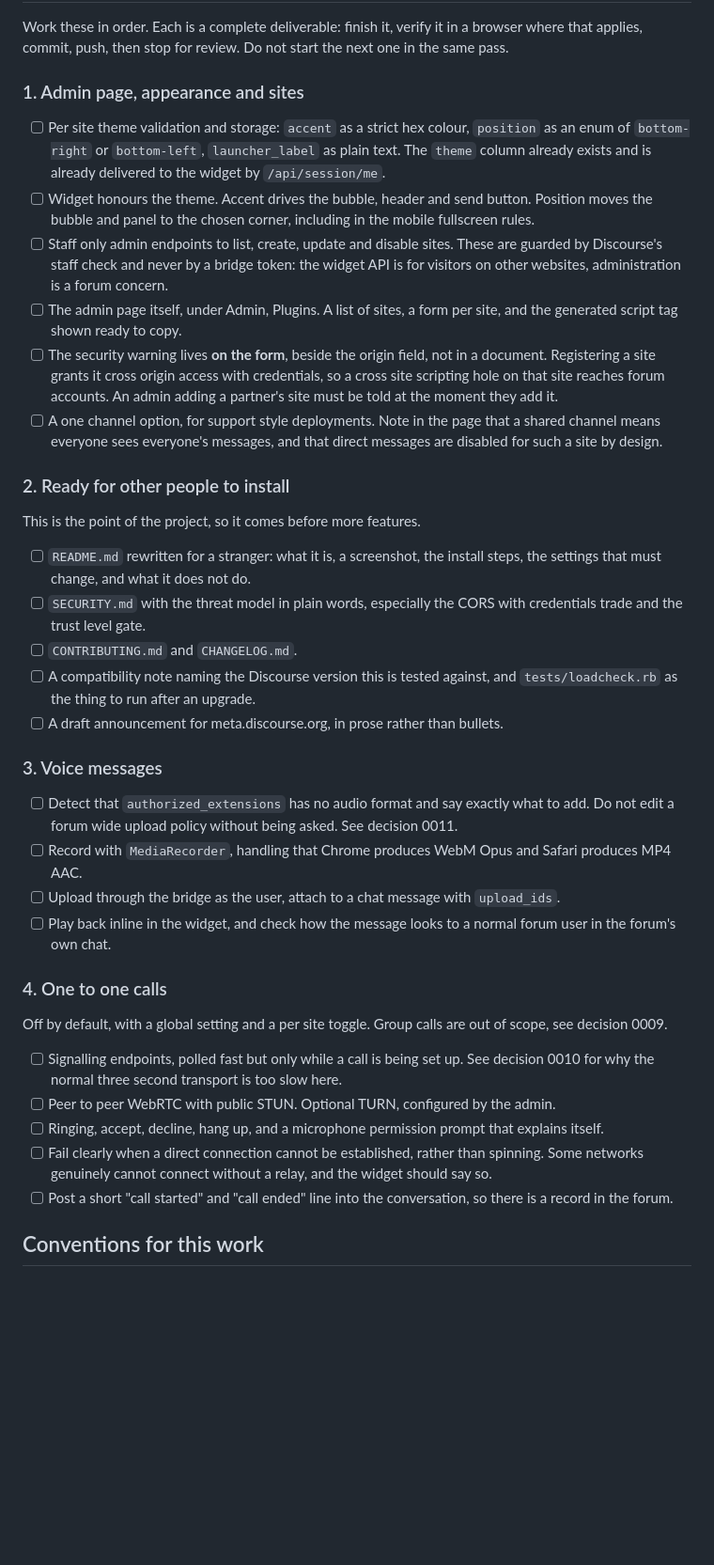
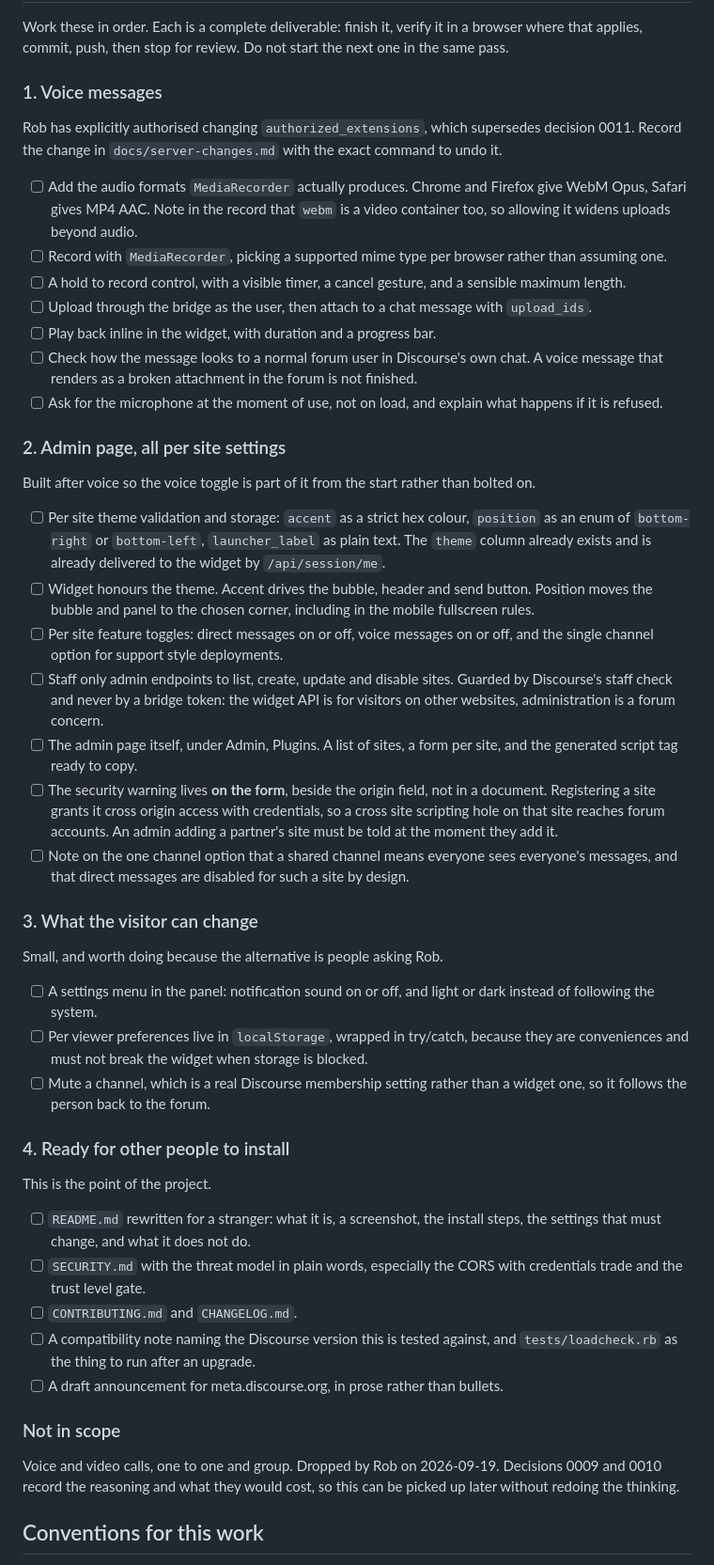
Before and after one commit to capodieci/discourse-chat-bridge, a Markdown page: PROGRESS.md, the part around the change. Shown at 94% size. Drawn GitHub-style; blank space fills up the shorter version.

Commit message:
Reorder the plan: voice first, calls dropped
Rob dropped calls for now and asked for voice messages first, and
authorised the plugin changing authorized_extensions itself rather than
reporting the gap.

That authorisation is recorded as an amendment rather than a rewrite of
decision 0011, because it applies to this install and not to the released
plugin. Editing a forum wide upload policy unasked is still not a
plugin's decision for someone else's forum. The difference is consent.

The admin page now comes after voice, so the voice toggle is part of it
from the start instead of being bolted on afterwards. Added a short
section for visitor level preferences, since the alternative to a
settings menu is people asking Rob.

Decisions 0009 and 0010 are kept rather than deleted, so calls can be
picked up later without redoing the reasoning about STUN, TURN and
signalling latency.

Co-Authored-By: Claude Opus 5 (1M context) <noreply@anthropic.com>

```diff
--- a/PROGRESS.md
+++ b/PROGRESS.md
@@ -15,18 +15,41 @@ docker exec app rails runner /var/www/discourse/plugins/discourse-chat-bridge/te
 
 Work these in order. Each is a complete deliverable: finish it, verify it in a browser where that applies, commit, push, then stop for review. Do not start the next one in the same pass.
 
-### 1. Admin page, appearance and sites
+### 1. Voice messages
+
+Rob has explicitly authorised changing `authorized_extensions`, which supersedes decision 0011. Record the change in `docs/server-changes.md` with the exact command to undo it.
+
+- [ ] Add the audio formats `MediaRecorder` actually produces. Chrome and Firefox give WebM Opus, Safari gives MP4 AAC. Note in the record that `webm` is a video container too, so allowing it widens uploads beyond audio.
+- [ ] Record with `MediaRecorder`, picking a supported mime type per browser rather than assuming one.
+- [ ] A hold to record control, with a visible timer, a cancel gesture, and a sensible maximum length.
+- [ ] Upload through the bridge as the user, then attach to a chat message with `upload_ids`.
+- [ ] Play back inline in the widget, with duration and a progress bar.
+- [ ] Check how the message looks to a normal forum user in Discourse's own chat. A voice message that renders as a broken attachment in the forum is not finished.
+- [ ] Ask for the microphone at the moment of use, not on load, and explain what happens if it is refused.
+
+### 2. Admin page, all per site settings
+
+Built after voice so the voice toggle is part of it from the start rather than bolted on.
 
 - [ ] Per site theme validation and storage: `accent` as a strict hex colour, `position` as an enum of `bottom-right` or `bottom-left`, `launcher_label` as plain text. The `theme` column already exists and is already delivered to the widget by `/api/session/me`.
 - [ ] Widget honours the theme. Accent drives the bubble, header and send button. Position moves the bubble and panel to the chosen corner, including in the mobile fullscreen rules.
-- [ ] Staff only admin endpoints to list, create, update and disable sites. These are guarded by Discourse's staff check and never by a bridge token: the widget API is for visitors on other websites, administration is a forum concern.
-- [ ] The admin page itself, under Admin, Plugins. A list of sites, a form per site, and the generated script tag shown ready to copy.
+- [ ] Per site feature toggles: direct messages on or off, voice messages on or off, and the single channel option for support style deployments.
+- [ ] Staff only admin endpoints to list, create, update and disable sites. Guarded by Discourse's staff check and never by a bridge token: the widget API is for visitors on other websites, administration is a forum concern.
+- [ ] The admin page itself, under Admin, Plugins. A list of sites, a form per site, and the generated script tag ready to copy.
 - [ ] The security warning lives **on the form**, beside the origin field, not in a document. Registering a site grants it cross origin access with credentials, so a cross site scripting hole on that site reaches forum accounts. An admin adding a partner's site must be told at the moment they add it.
-- [ ] A one channel option, for support style deployments. Note in the page that a shared channel means everyone sees everyone's messages, and that direct messages are disabled for such a site by design.
+- [ ] Note on the one channel option that a shared channel means everyone sees everyone's messages, and that direct messages are disabled for such a site by design.
 
-### 2. Ready for other people to install
+### 3. What the visitor can change
 
-This is the point of the project, so it comes before more features.
+Small, and worth doing because the alternative is people asking Rob.
+
+- [ ] A settings menu in the panel: notification sound on or off, and light or dark instead of following the system.
+- [ ] Per viewer preferences live in `localStorage`, wrapped in try/catch, because they are conveniences and must not break the widget when storage is blocked.
+- [ ] Mute a channel, which is a real Discourse membership setting rather than a widget one, so it follows the person back to the forum.
+
+### 4. Ready for other people to install
+
+This is the point of the project.
 
 - [ ] `README.md` rewritten for a stranger: what it is, a screenshot, the install steps, the settings that must change, and what it does not do.
 - [ ] `SECURITY.md` with the threat model in plain words, especially the CORS with credentials trade and the trust level gate.
@@ -34,22 +57,9 @@ This is the point of the project, so it comes before more features.
 - [ ] A compatibility note naming the Discourse version this is tested against, and `tests/loadcheck.rb` as the thing to run after an upgrade.
 - [ ] A draft announcement for meta.discourse.org, in prose rather than bullets.
 
-### 3. Voice messages
+### Not in scope
 
-- [ ] Detect that `authorized_extensions` has no audio format and say exactly what to add. Do not edit a forum wide upload policy without being asked. See decision 0011.
-- [ ] Record with `MediaRecorder`, handling that Chrome produces WebM Opus and Safari produces MP4 AAC.
-- [ ] Upload through the bridge as the user, attach to a chat message with `upload_ids`.
-- [ ] Play back inline in the widget, and check how the message looks to a normal forum user in the forum's own chat.
-
-### 4. One to one calls
-
-Off by default, with a global setting and a per site toggle. Group calls are out of scope, see decision 0009.
-
-- [ ] Signalling endpoints, polled fast but only while a call is being set up. See decision 0010 for why the normal three second transport is too slow here.
-- [ ] Peer to peer WebRTC with public STUN. Optional TURN, configured by the admin.
-- [ ] Ringing, accept, decline, hang up, and a microphone permission prompt that explains itself.
-- [ ] Fail clearly when a direct connection cannot be established, rather than spinning. Some networks genuinely cannot connect without a relay, and the widget should say so.
-- [ ] Post a short "call started" and "call ended" line into the conversation, so there is a record in the forum.
+Voice and video calls, one to one and group. Dropped by Rob on 2026-09-19. Decisions 0009 and 0010 record the reasoning and what they would cost, so this can be picked up later without redoing the thinking.
 
 ## Conventions for this work
 
```
Also changed, not shown: docs/decisions.md (+10 -2 lines).
